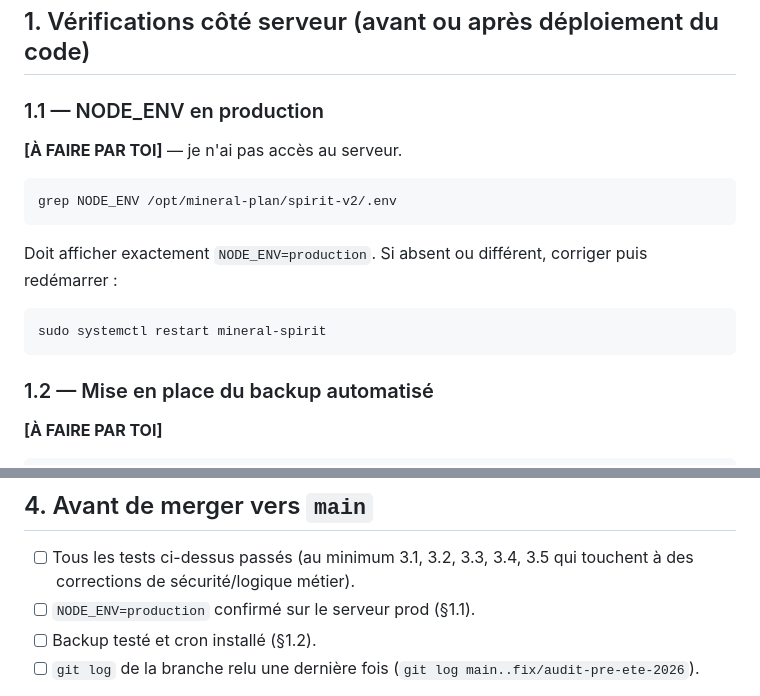
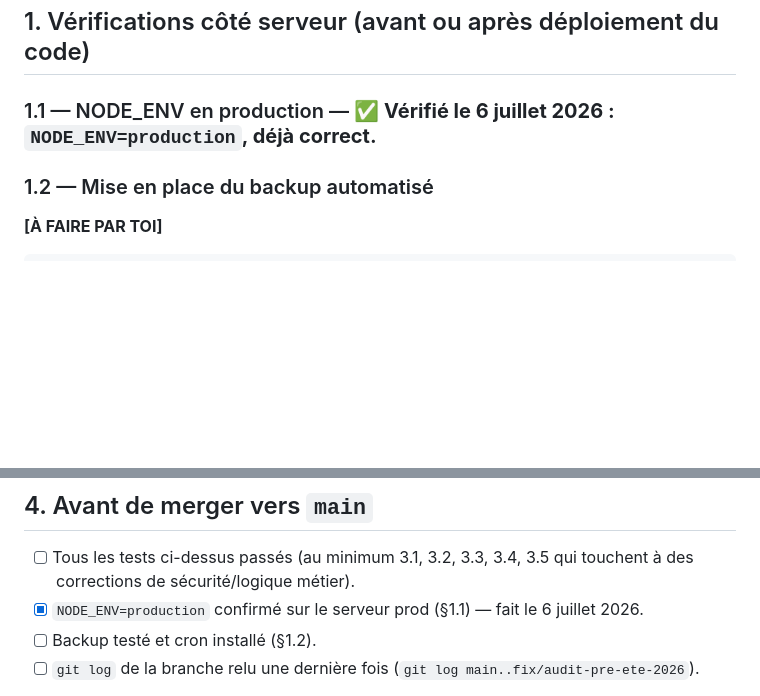
Before and after one commit to BxN-26/Mineral_Plan, a Markdown page: Doc_techniques/tests_manuels_phase0_1.md, 2 parts joined by grey strips. Drawn GitHub-style; blank space fills up the shorter version.

Commit message:
docs: NODE_ENV confirmé production sur le serveur — dernier point clos
Co-Authored-By: Claude Sonnet 5 <noreply@anthropic.com>

````diff
--- a/Doc_techniques/tests_manuels_phase0_1.md
+++ b/Doc_techniques/tests_manuels_phase0_1.md
@@ -22,15 +22,7 @@ avec une 500, en prod comme partout. Corrigé dans le même commit que §1.3/§1
 
 ## 1. Vérifications côté serveur (avant ou après déploiement du code)
 
-### 1.1 — NODE_ENV en production
-**[À FAIRE PAR TOI]** — je n'ai pas accès au serveur.
-```bash
-grep NODE_ENV /opt/mineral-plan/spirit-v2/.env
-```
-Doit afficher exactement `NODE_ENV=production`. Si absent ou différent, corriger puis redémarrer :
-```bash
-sudo systemctl restart mineral-spirit
-```
+### 1.1 — NODE_ENV en production — ✅ **Vérifié le 6 juillet 2026 : `NODE_ENV=production`, déjà correct.**
 
 ### 1.2 — Mise en place du backup automatisé
 **[À FAIRE PAR TOI]**
@@ -207,7 +199,7 @@ et un second compte staff si possible pour les tests de permissions.
 
 - [ ] Tous les tests ci-dessus passés (au minimum 3.1, 3.2, 3.3, 3.4, 3.5 qui touchent à des
       corrections de sécurité/logique métier).
-- [ ] `NODE_ENV=production` confirmé sur le serveur prod (§1.1).
+- [x] `NODE_ENV=production` confirmé sur le serveur prod (§1.1) — fait le 6 juillet 2026.
 - [ ] Backup testé et cron installé (§1.2).
 - [ ] `git log` de la branche relu une dernière fois (`git log main..fix/audit-pre-ete-2026`).
 
````
Also changed, not shown: Doc_techniques/audit_pre_ete_2026.md (+4 -4 lines).
